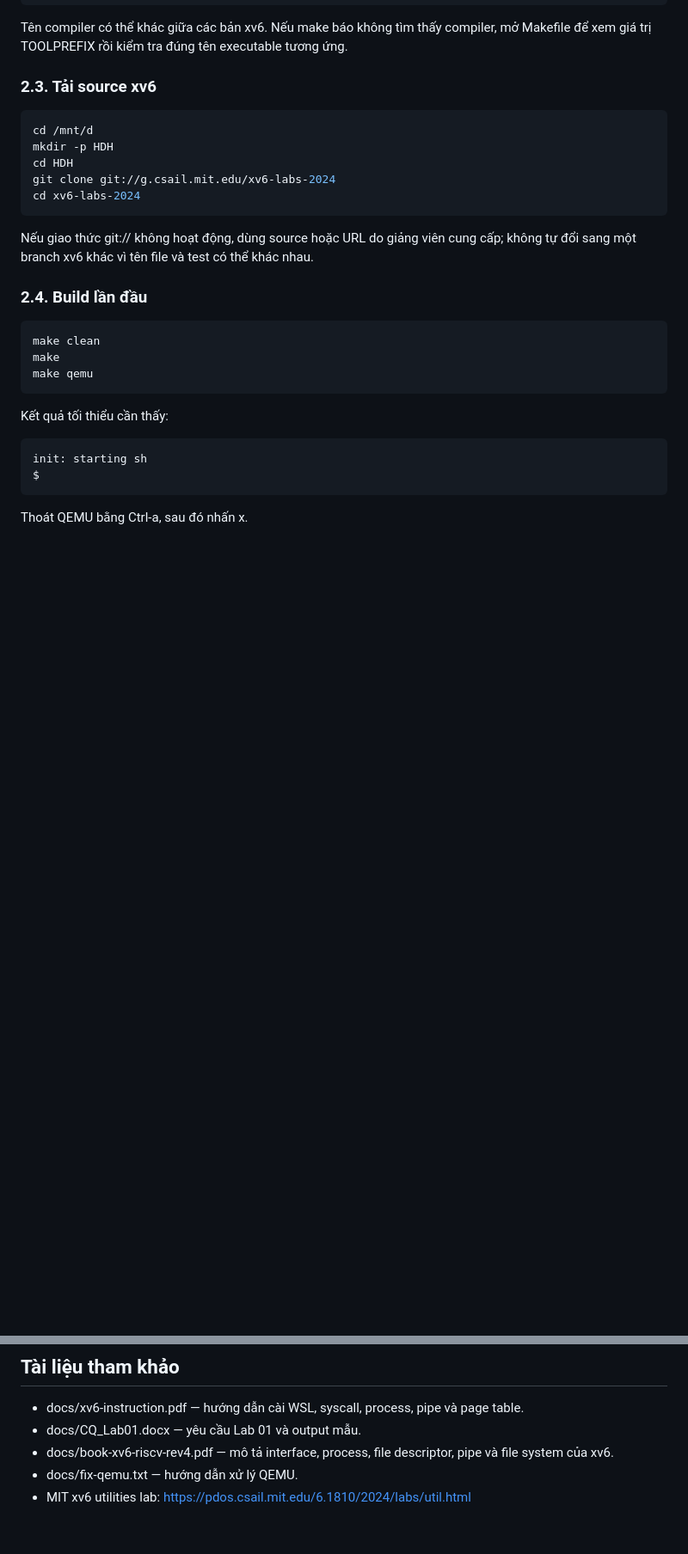
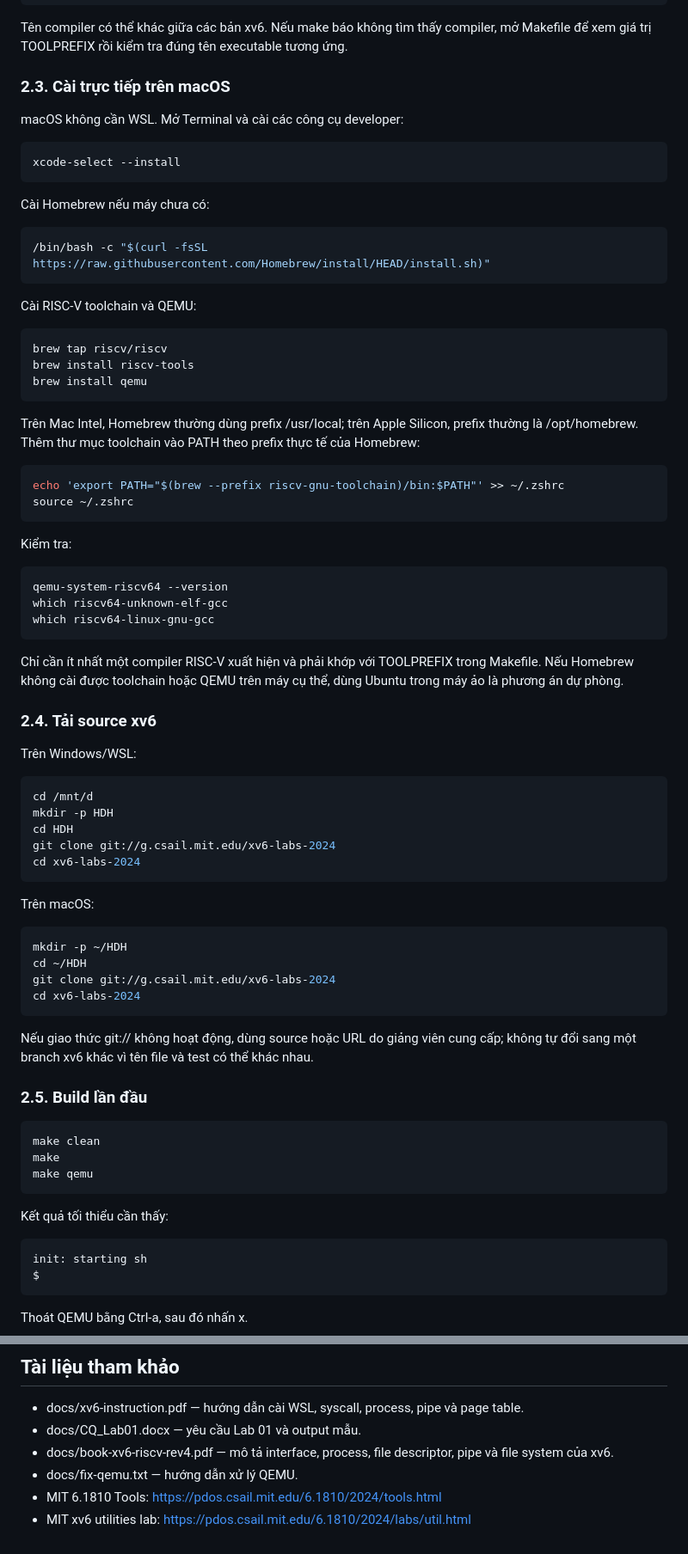
Before and after one commit to Hoaiduc195/os-xv6, a Markdown page: docs/xv6-lab01-guide.md, 2 parts joined by grey strips. Shown at 86% size. Drawn GitHub-style; blank space fills up the shorter version.

Commit message:
docs: add macos env setup

```diff
--- a/docs/xv6-lab01-guide.md
+++ b/docs/xv6-lab01-guide.md
@@ -56,7 +56,48 @@ riscv64-linux-gnu-gcc --version
 
 Tên compiler có thể khác giữa các bản xv6. Nếu make báo không tìm thấy compiler, mở Makefile để xem giá trị TOOLPREFIX rồi kiểm tra đúng tên executable tương ứng.
 
-### 2.3. Tải source xv6
+### 2.3. Cài trực tiếp trên macOS
+
+macOS không cần WSL. Mở Terminal và cài các công cụ developer:
+
+~~~bash
+xcode-select --install
+~~~
+
+Cài Homebrew nếu máy chưa có:
+
+~~~bash
+/bin/bash -c "$(curl -fsSL https://raw.githubusercontent.com/Homebrew/install/HEAD/install.sh)"
+~~~
+
+Cài RISC-V toolchain và QEMU:
+
+~~~bash
+brew tap riscv/riscv
+brew install riscv-tools
+brew install qemu
+~~~
+
+Trên Mac Intel, Homebrew thường dùng prefix /usr/local; trên Apple Silicon, prefix thường là /opt/homebrew. Thêm thư mục toolchain vào PATH theo prefix thực tế của Homebrew:
+
+~~~bash
+echo 'export PATH="$(brew --prefix riscv-gnu-toolchain)/bin:$PATH"' >> ~/.zshrc
+source ~/.zshrc
+~~~
+
+Kiểm tra:
+
+~~~bash
+qemu-system-riscv64 --version
+which riscv64-unknown-elf-gcc
+which riscv64-linux-gnu-gcc
+~~~
+
+Chỉ cần ít nhất một compiler RISC-V xuất hiện và phải khớp với TOOLPREFIX trong Makefile. Nếu Homebrew không cài được toolchain hoặc QEMU trên máy cụ thể, dùng Ubuntu trong máy ảo là phương án dự phòng.
+
+### 2.4. Tải source xv6
+
+Trên Windows/WSL:
 
 ~~~bash
 cd /mnt/d
@@ -66,9 +107,18 @@ git clone git://g.csail.mit.edu/xv6-labs-2024
 cd xv6-labs-2024
 ~~~
 
+Trên macOS:
+
+~~~bash
+mkdir -p ~/HDH
+cd ~/HDH
+git clone git://g.csail.mit.edu/xv6-labs-2024
+cd xv6-labs-2024
+~~~
+
 Nếu giao thức git:// không hoạt động, dùng source hoặc URL do giảng viên cung cấp; không tự đổi sang một branch xv6 khác vì tên file và test có thể khác nhau.
 
-### 2.4. Build lần đầu
+### 2.5. Build lần đầu
 
 ~~~bash
 make clean
@@ -647,4 +697,5 @@ Người thực hiện nên đạt đủ các điểm sau:
 - docs/CQ_Lab01.docx — yêu cầu Lab 01 và output mẫu.
 - docs/book-xv6-riscv-rev4.pdf — mô tả interface, process, file descriptor, pipe và file system của xv6.
 - docs/fix-qemu.txt — hướng dẫn xử lý QEMU.
+- MIT 6.1810 Tools: <https://pdos.csail.mit.edu/6.1810/2024/tools.html>
 - MIT xv6 utilities lab: <https://pdos.csail.mit.edu/6.1810/2024/labs/util.html>
```
